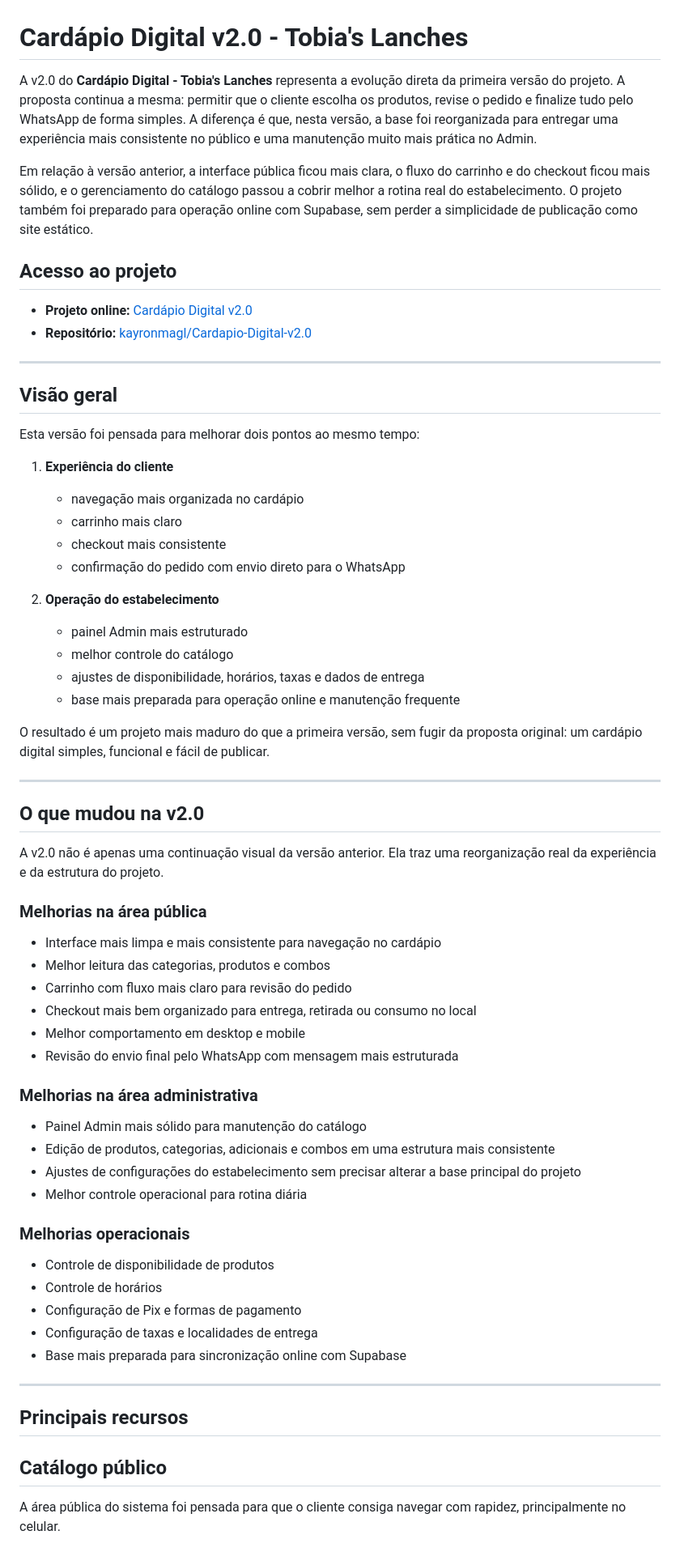
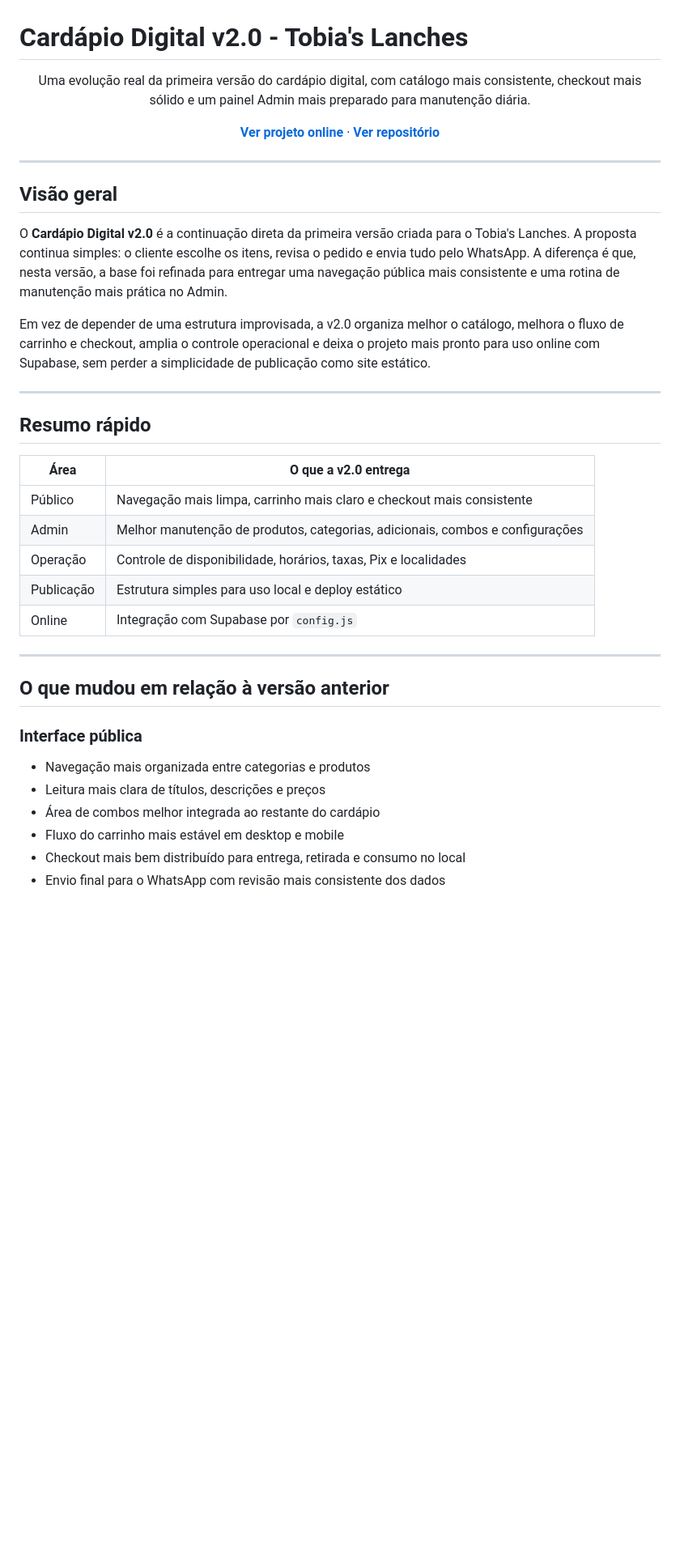
Before and after one commit to kayronmagl/Cardapio-Digital-v2.0, a Markdown page: README.md, the part around one of its changes. Shown at 81% size. GitHub-like rendering; blank space fills up the shorter version.

```diff
--- a/README.md
+++ b/README.md
@@ -1,65 +1,43 @@
 # Cardápio Digital v2.0 - Tobia's Lanches
 
-A v2.0 do **Cardápio Digital - Tobia's Lanches** representa a evolução direta da primeira versão do projeto. A proposta continua a mesma: permitir que o cliente escolha os produtos, revise o pedido e finalize tudo pelo WhatsApp de forma simples. A diferença é que, nesta versão, a base foi reorganizada para entregar uma experiência mais consistente no público e uma manutenção muito mais prática no Admin.
-
-Em relação à versão anterior, a interface pública ficou mais clara, o fluxo do carrinho e do checkout ficou mais sólido, e o gerenciamento do catálogo passou a cobrir melhor a rotina real do estabelecimento. O projeto também foi preparado para operação online com Supabase, sem perder a simplicidade de publicação como site estático.
-
-## Acesso ao projeto
-
-- **Projeto online:** [Cardápio Digital v2.0](https://cardapio-digital-tobias-lanches-v2-0.vercel.app/)
-- **Repositório:** [kayronmagl/Cardapio-Digital-v2.0](https://github.com/kayronmagl/Cardapio-Digital-v2.0)
+<div align="center">
+  <p>Uma evolução real da primeira versão do cardápio digital, com catálogo mais consistente, checkout mais sólido e um painel Admin mais preparado para manutenção diária.</p>
+  <p>
+    <a href="https://cardapio-digital-tobias-lanches-v2-0.vercel.app/"><b>Ver projeto online</b></a>
+    ·
+    <a href="https://github.com/kayronmagl/Cardapio-Digital-v2.0"><b>Ver repositório</b></a>
+  </p>
+</div>
 
 ---
 
 ## Visão geral
 
-Esta versão foi pensada para melhorar dois pontos ao mesmo tempo:
+O **Cardápio Digital v2.0** é a continuação direta da primeira versão criada para o Tobia's Lanches. A proposta continua simples: o cliente escolhe os itens, revisa o pedido e envia tudo pelo WhatsApp. A diferença é que, nesta versão, a base foi refinada para entregar uma navegação pública mais consistente e uma rotina de manutenção mais prática no Admin.
 
-1. **Experiência do cliente**
-   - navegação mais organizada no cardápio
-   - carrinho mais claro
-   - checkout mais consistente
-   - confirmação do pedido com envio direto para o WhatsApp
-
-2. **Operação do estabelecimento**
-   - painel Admin mais estruturado
-   - melhor controle do catálogo
-   - ajustes de disponibilidade, horários, taxas e dados de entrega
-   - base mais preparada para operação online e manutenção frequente
-
-O resultado é um projeto mais maduro do que a primeira versão, sem fugir da proposta original: um cardápio digital simples, funcional e fácil de publicar.
+Em vez de depender de uma estrutura improvisada, a v2.0 organiza melhor o catálogo, melhora o fluxo de carrinho e checkout, amplia o controle operacional e deixa o projeto mais pronto para uso online com Supabase, sem perder a simplicidade de publicação como site estático.
 
 ---
 
-## O que mudou na v2.0
+## Resumo rápido
 
-A v2.0 não é apenas uma continuação visual da versão anterior. Ela traz uma reorganização real da experiência e da estrutura do projeto.
-
-### Melhorias na área pública
-- Interface mais limpa e mais consistente para navegação no cardápio
-- Melhor leitura das categorias, produtos e combos
-- Carrinho com fluxo mais claro para revisão do pedido
-- Checkout mais bem organizado para entrega, retirada ou consumo no local
-- Melhor comportamento em desktop e mobile
-- Revisão do envio final pelo WhatsApp com mensagem mais estruturada
-
-### Melhorias na área administrativa
-- Painel Admin mais sólido para manutenção do catálogo
-- Edição de produtos, categorias, adicionais e combos em uma estrutura mais consistente
-- Ajustes de configurações do estabelecimento sem precisar alterar a base principal do projeto
-- Melhor controle operacional para rotina diária
-
-### Melhorias operacionais
-- Controle de disponibilidade de produtos
-- Controle de horários
-- Configuração de Pix e formas de pagamento
-- Configuração de taxas e localidades de entrega
-- Base mais preparada para sincronização online com Supabase
+| Área | O que a v2.0 entrega |
+| --- | --- |
+| Público | Navegação mais limpa, carrinho mais claro e checkout mais consistente |
+| Admin | Melhor manutenção de produtos, categorias, adicionais, combos e configurações |
+| Operação | Controle de disponibilidade, horários, taxas, Pix e localidades |
+| Publicação | Estrutura simples para uso local e deploy estático |
+| Online | Integração com Supabase por `config.js` |
 
 ---
 
-## Principais recursos
+## O que mudou em relação à versão anterior
 
-## Catálogo público
-A área pública do sistema foi pensada para que o cliente consiga navegar com rapidez, principalmente no celular.
+### Interface pública
+- Navegação mais organizada entre categorias e produtos
+- Leitura mais clara de títulos, descrições e preços
+- Área de combos melhor integrada ao restante do cardápio
+- Fluxo do carrinho mais estável em desktop e mobile
+- Checkout mais bem distribuído para entrega, retirada e consumo no local
+- Envio final para o WhatsApp com revisão mais consistente dos dados
 
```
Also changed, not shown: other parts of README.md (+85 -79 lines).
